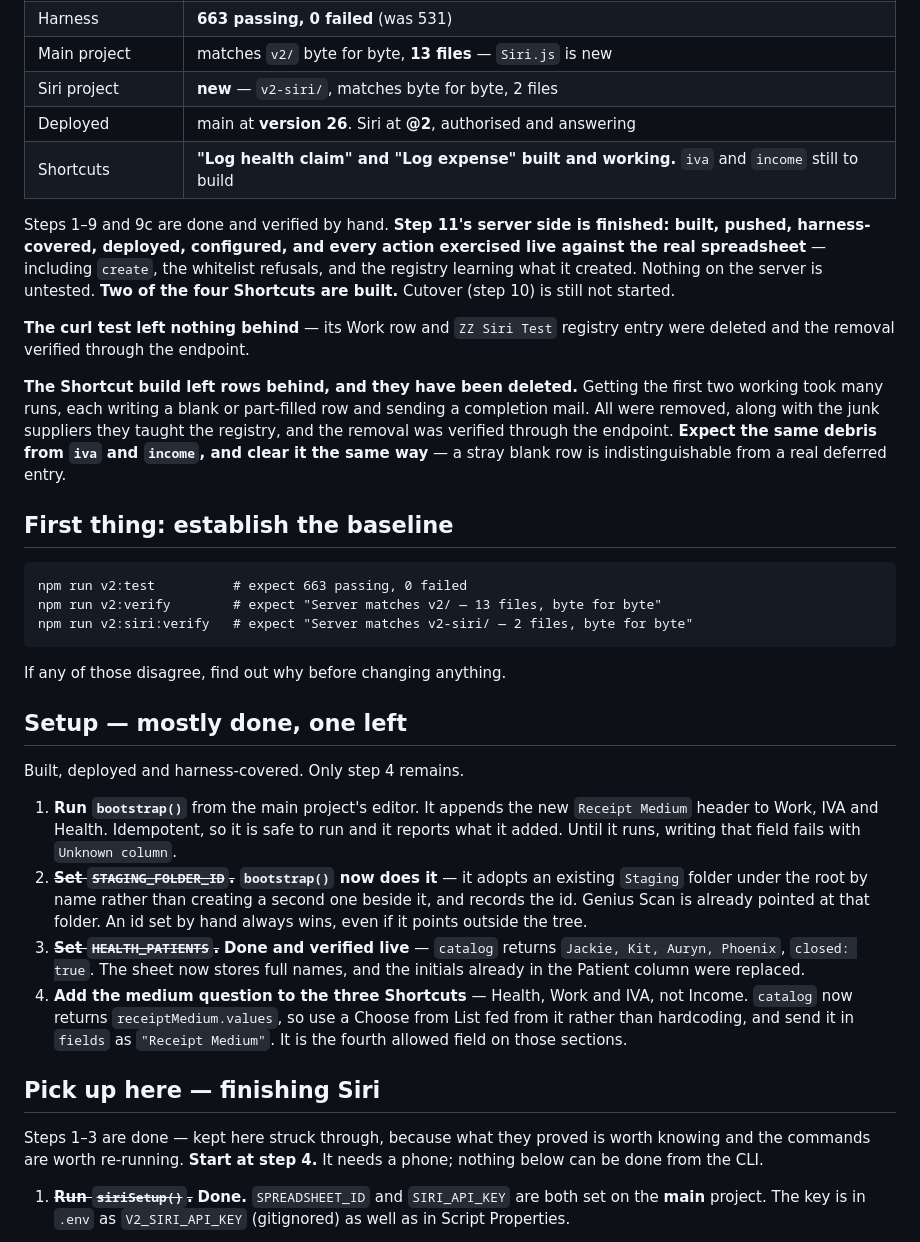
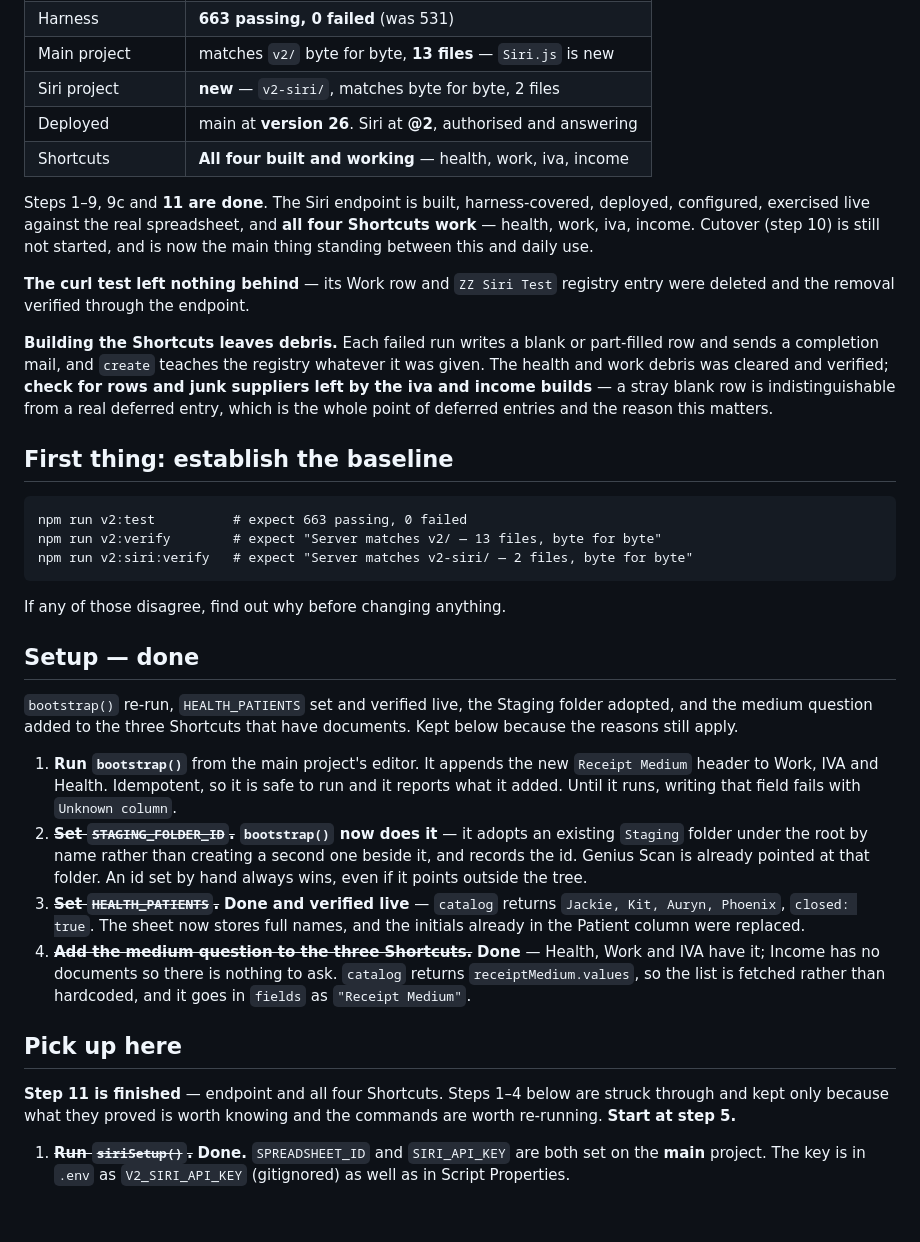
Before and after one commit to jackiepurplecat-max/form-launcher, a Markdown page: NEXT-SESSION.md, the part around one of its changes. Rendered like a GitHub page; blank space fills up the shorter version.

```diff
--- a/NEXT-SESSION.md
+++ b/NEXT-SESSION.md
@@ -15,24 +15,22 @@ after this. This file is disposable: overwrite it at the end of each session.
 | Main project | matches `v2/` byte for byte, **13 files** — `Siri.js` is new |
 | Siri project | **new** — `v2-siri/`, matches byte for byte, 2 files |
 | Deployed | main at **version 26**. Siri at **@2**, authorised and answering |
-| Shortcuts | **"Log health claim" and "Log expense" built and working.** `iva` and `income` still to build |
+| Shortcuts | **All four built and working** — health, work, iva, income |
 
-Steps 1–9 and 9c are done and verified by hand. **Step 11's server side is
-finished: built, pushed, harness-covered, deployed, configured, and every
-action exercised live against the real spreadsheet** — including `create`, the
-whitelist refusals, and the registry learning what it created. Nothing on the
-server is untested. **Two of the four Shortcuts are built.** Cutover (step 10) is
-still not started.
+Steps 1–9, 9c and **11 are done**. The Siri endpoint is built, harness-covered,
+deployed, configured, exercised live against the real spreadsheet, and **all
+four Shortcuts work** — health, work, iva, income. Cutover (step 10) is still
+not started, and is now the main thing standing between this and daily use.
 
 **The curl test left nothing behind** — its Work row and `ZZ Siri Test` registry
 entry were deleted and the removal verified through the endpoint.
 
-**The Shortcut build left rows behind, and they have been deleted.** Getting the
-first two working took many runs, each writing a blank or part-filled row and
-sending a completion mail. All were removed, along with the junk suppliers they
-taught the registry, and the removal was verified through the endpoint. **Expect
-the same debris from `iva` and `income`, and clear it the same way** — a stray
-blank row is indistinguishable from a real deferred entry.
+**Building the Shortcuts leaves debris.** Each failed run writes a blank or
+part-filled row and sends a completion mail, and `create` teaches the registry
+whatever it was given. The health and work debris was cleared and verified;
+**check for rows and junk suppliers left by the iva and income builds** — a
+stray blank row is indistinguishable from a real deferred entry, which is the
+whole point of deferred entries and the reason this matters.
 
 ## First thing: establish the baseline
 
@@ -44,9 +42,11 @@ npm run v2:siri:verify   # expect "Server matches v2-siri/ — 2 files, byte for
 
 If any of those disagree, find out why before changing anything.
 
-## Setup — mostly done, one left
+## Setup — done
 
-Built, deployed and harness-covered. Only step 4 remains.
+`bootstrap()` re-run, `HEALTH_PATIENTS` set and verified live, the Staging
+folder adopted, and the medium question added to the three Shortcuts that have
+documents. Kept below because the reasons still apply.
 
 1. **Run `bootstrap()`** from the main project's editor. It appends the new
    `Receipt Medium` header to Work, IVA and Health. Idempotent, so it is safe to
@@ -59,16 +59,16 @@ Built, deployed and harness-covered. Only step 4 remains.
 3. ~~**Set `HEALTH_PATIENTS`.**~~ **Done and verified live** — `catalog` returns
    `Jackie, Kit, Auryn, Phoenix`, `closed: true`. The sheet now stores full
    names, and the initials already in the Patient column were replaced.
-4. **Add the medium question to the three Shortcuts** — Health, Work and IVA, not
-   Income. `catalog` now returns `receiptMedium.values`, so use a Choose from List
-   fed from it rather than hardcoding, and send it in `fields` as
-   `"Receipt Medium"`. It is the fourth allowed field on those sections.
+4. ~~**Add the medium question to the three Shortcuts.**~~ **Done** — Health, Work
+   and IVA have it; Income has no documents so there is nothing to ask.
+   `catalog` returns `receiptMedium.values`, so the list is fetched rather than
+   hardcoded, and it goes in `fields` as `"Receipt Medium"`.
 
-## Pick up here — finishing Siri
+## Pick up here
 
-Steps 1–3 are done — kept here struck through, because what they proved is worth
-knowing and the commands are worth re-running. **Start at step 4.** It needs a
-phone; nothing below can be done from the CLI.
+**Step 11 is finished** — endpoint and all four Shortcuts. Steps 1–4 below are
+struck through and kept only because what they proved is worth knowing and the
+commands are worth re-running. **Start at step 5.**
 
 1. ~~**Run `siriSetup()`.**~~ **Done.** `SPREADSHEET_ID` and `SIRI_API_KEY` are
    both set on the **main** project. The key is in `.env` as `V2_SIRI_API_KEY`
```
Also changed, not shown: other parts of NEXT-SESSION.md (+15 -19 lines), REBUILD-PLAN.md (+3 -2 lines).
